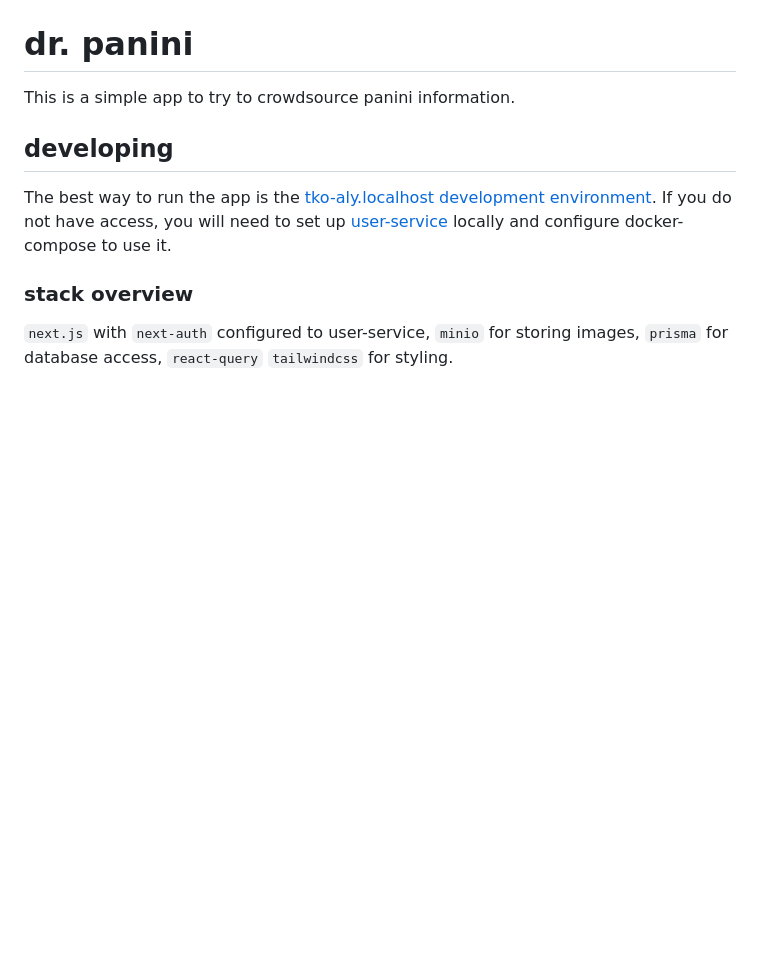
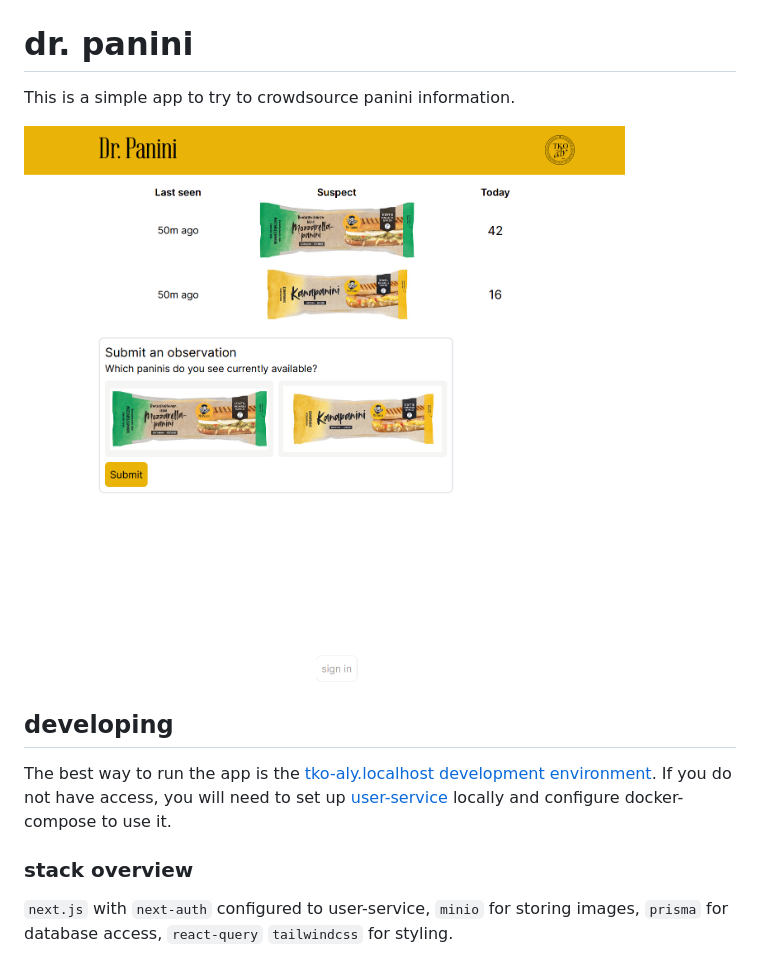
Before and after one commit to TKOaly/panini, a Markdown page: README.md, the part around the change. GitHub-like rendering; pictures changed too: screenshot.png (added); blank space fills up the shorter version.

Commit message:
add screenshot to readme

```diff
--- a/README.md
+++ b/README.md
@@ -1,6 +1,8 @@
 # dr. panini
 
 This is a simple app to try to crowdsource panini information.
+
+![alt text](./screenshot.png)
 
 ## developing
 
```
